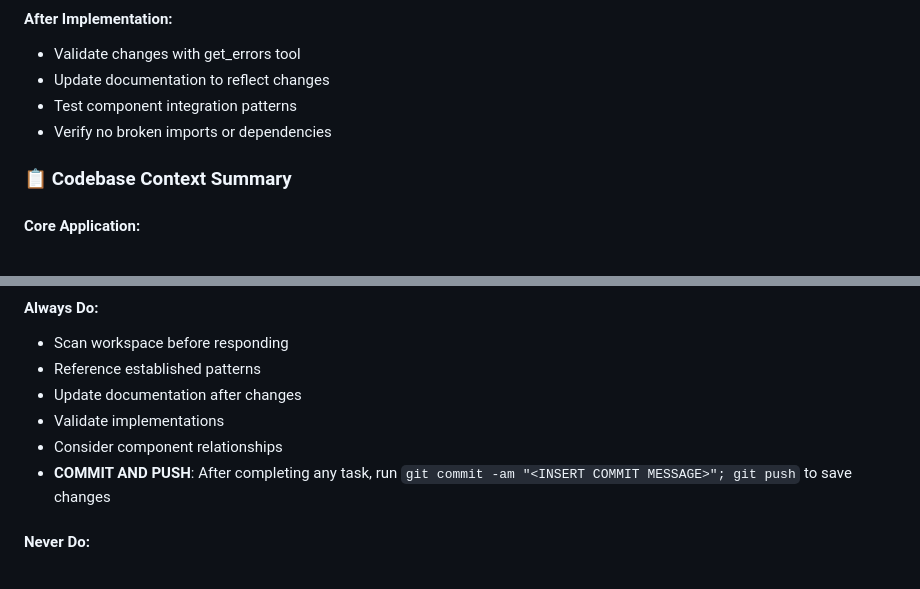
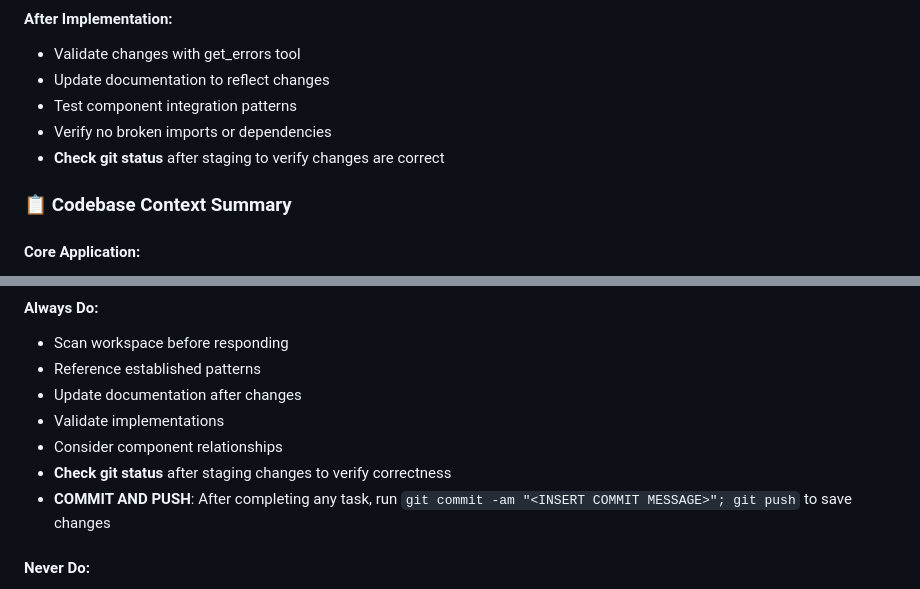
Before and after one commit to forma-cristata/Luminova_Controller, a Markdown page: react-code/.github/copilot-instructions.md, 2 parts joined by grey strips. GitHub-like rendering.

```diff
--- a/react-code/.github/copilot-instructions.md
+++ b/react-code/.github/copilot-instructions.md
@@ -96,6 +96,7 @@
 - Update documentation to reflect changes
 - Test component integration patterns
 - Verify no broken imports or dependencies
+- **Check git status** after staging to verify changes are correct
 
 ### 📋 **Codebase Context Summary**
 
@@ -178,6 +179,7 @@ If you run out of tool attempts, continue automatically iterating. Don't require
 - Update documentation after changes
 - Validate implementations
 - Consider component relationships
+- **Check git status** after staging changes to verify correctness
 - **COMMIT AND PUSH**: After completing any task, run `git commit -am "<INSERT COMMIT MESSAGE>"; git push` to save changes
 
 #### **Never Do:**
```
Also changed, not shown: react-code/.github/CONTRIBUTING.md (+4 -2 lines).
